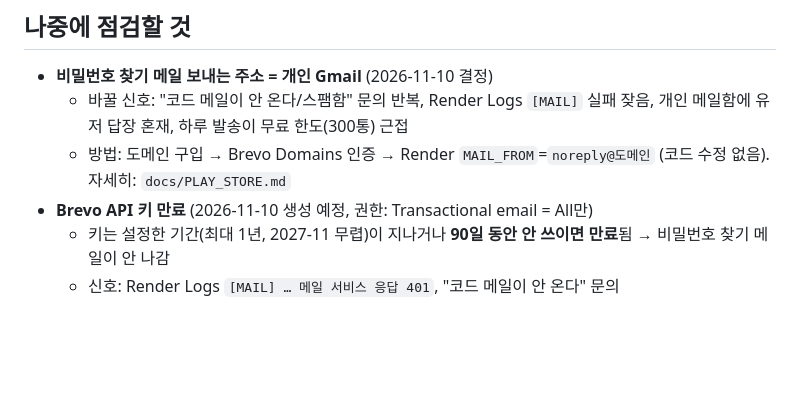
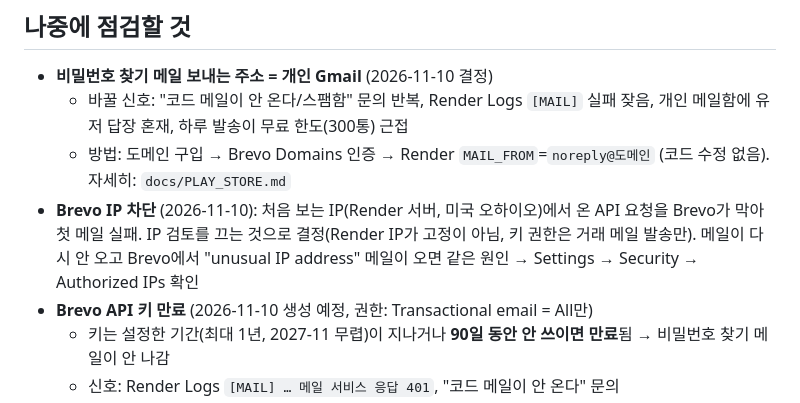
Before and after one commit to lapirus1008/box-game, a Markdown page: docs/DEVLOG.md, the part around the change. Drawn GitHub-style; blank space fills up the shorter version.

Commit message:
문서: Brevo IP 차단(첫 메일 실패 원인)과 해결 방법 기록
Co-Authored-By: Claude Opus 5.5 <noreply@anthropic.com>
Claude-Session: https://claude.ai/code/session_0165BodraYygKpRDw8NEwPM6

```diff
--- a/docs/DEVLOG.md
+++ b/docs/DEVLOG.md
@@ -18,6 +18,9 @@
 - **비밀번호 찾기 메일 보내는 주소 = 개인 Gmail** (2026-11-10 결정)
   - 바꿀 신호: "코드 메일이 안 온다/스팸함" 문의 반복, Render Logs `[MAIL]` 실패 잦음, 개인 메일함에 유저 답장 혼재, 하루 발송이 무료 한도(300통) 근접
   - 방법: 도메인 구입 → Brevo Domains 인증 → Render `MAIL_FROM`=`noreply@도메인` (코드 수정 없음). 자세히: `docs/PLAY_STORE.md`
+- **Brevo IP 차단** (2026-11-10): 처음 보는 IP(Render 서버, 미국 오하이오)에서 온 API 요청을 Brevo가 막아 첫 메일 실패.
+  IP 검토를 끄는 것으로 결정(Render IP가 고정이 아님, 키 권한은 거래 메일 발송만). 메일이 다시 안 오고 Brevo에서
+  "unusual IP address" 메일이 오면 같은 원인 → Settings → Security → Authorized IPs 확인
 - **Brevo API 키 만료** (2026-11-10 생성 예정, 권한: Transactional email = All만)
   - 키는 설정한 기간(최대 1년, 2027-11 무렵)이 지나거나 **90일 동안 안 쓰이면 만료**됨 → 비밀번호 찾기 메일이 안 나감
   - 신호: Render Logs `[MAIL] … 메일 서비스 응답 401`, "코드 메일이 안 온다" 문의
```
Also changed, not shown: docs/PLAY_STORE.md (+4 -1 lines).
